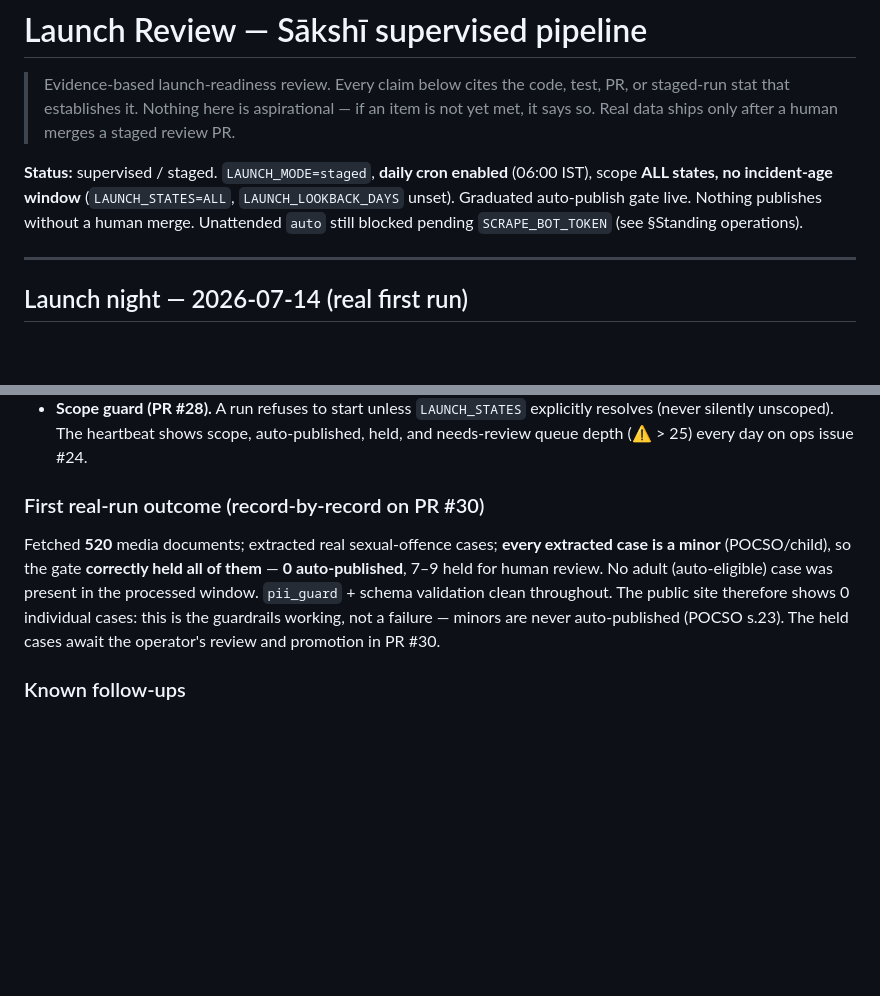
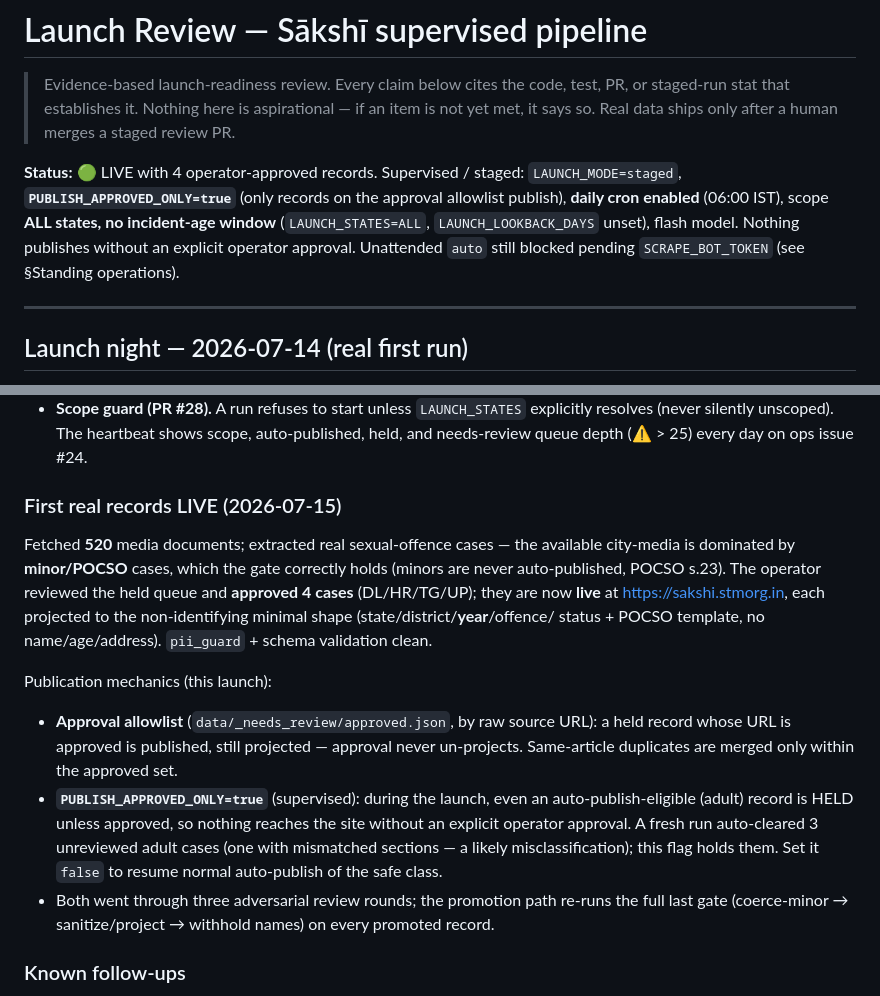
Before and after one commit to ServiceToMankind/sakshi, a Markdown page: LAUNCH_REVIEW.md, 2 parts joined by grey strips. Rendered like a GitHub page; blank space fills up the shorter version.

Commit message:
docs(launch): 4 approved records live; supervised approved-only + promotion allowlist (#39)

```diff
--- a/LAUNCH_REVIEW.md
+++ b/LAUNCH_REVIEW.md
@@ -5,11 +5,12 @@
 > item is not yet met, it says so. Real data ships only after a human merges a
 > staged review PR.
 
-**Status:** supervised / staged. `LAUNCH_MODE=staged`, **daily cron enabled**
-(06:00 IST), scope **ALL states, no incident-age window** (`LAUNCH_STATES=ALL`,
-`LAUNCH_LOOKBACK_DAYS` unset). Graduated auto-publish gate live. Nothing publishes
-without a human merge. Unattended `auto` still blocked pending `SCRAPE_BOT_TOKEN`
-(see §Standing operations).
+**Status:** 🟢 LIVE with 4 operator-approved records. Supervised / staged:
+`LAUNCH_MODE=staged`, **`PUBLISH_APPROVED_ONLY=true`** (only records on the approval
+allowlist publish), **daily cron enabled** (06:00 IST), scope **ALL states, no
+incident-age window** (`LAUNCH_STATES=ALL`, `LAUNCH_LOOKBACK_DAYS` unset), flash model.
+Nothing publishes without an explicit operator approval. Unattended `auto` still
+blocked pending `SCRAPE_BOT_TOKEN` (see §Standing operations).
 
 ---
 
@@ -38,14 +39,26 @@ real data. Guardrail summary of what shipped this session:
   resolves (never silently unscoped). The heartbeat shows scope, auto-published, held,
   and needs-review queue depth (⚠ > 25) every day on ops issue #24.
 
-### First real-run outcome (record-by-record on PR #30)
-Fetched **520** media documents; extracted real sexual-offence cases; **every extracted
-case is a minor** (POCSO/child), so the gate **correctly held all of them** — **0
-auto-published**, 7–9 held for human review. No adult (auto-eligible) case was present in
-the processed window. `pii_guard` + schema validation clean throughout. The public site
-therefore shows 0 individual cases: this is the guardrails working, not a failure —
-minors are never auto-published (POCSO s.23). The held cases await the operator's review
-and promotion in PR #30.
+### First real records LIVE (2026-07-15)
+Fetched **520** media documents; extracted real sexual-offence cases — the available
+city-media is dominated by **minor/POCSO** cases, which the gate correctly holds
+(minors are never auto-published, POCSO s.23). The operator reviewed the held queue and
+**approved 4 cases** (DL/HR/TG/UP); they are now **live** at https://sakshi.stmorg.in,
+each projected to the non-identifying minimal shape (state/district/**year**/offence/
+status + POCSO template, no name/age/address). `pii_guard` + schema validation clean.
+
+Publication mechanics (this launch):
+- **Approval allowlist** (`data/_needs_review/approved.json`, by raw source URL): a
+  held record whose URL is approved is published, still projected — approval never
+  un-projects. Same-article duplicates are merged only within the approved set.
+- **`PUBLISH_APPROVED_ONLY=true`** (supervised): during the launch, even an
+  auto-publish-eligible (adult) record is HELD unless approved, so nothing reaches the
+  site without an explicit operator approval. A fresh run auto-cleared 3 unreviewed
+  adult cases (one with mismatched sections — a likely misclassification); this flag
+  holds them. Set it `false` to resume normal auto-publish of the safe class.
+- Both went through three adversarial review rounds; the promotion path re-runs the
+  full last gate (coerce-minor → sanitize/project → withhold names) on every promoted
+  record.
 
 ### Known follow-ups
 - **Issue #29** — id reuse via serial-HWM regression (edge case; not triggered by the
```
